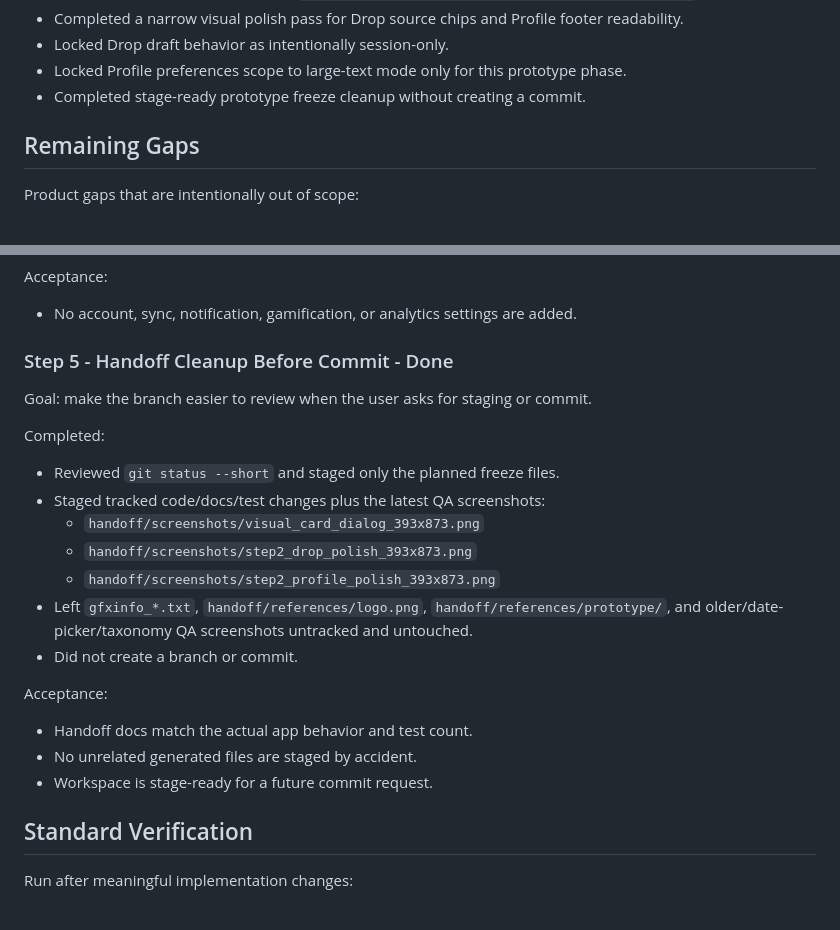
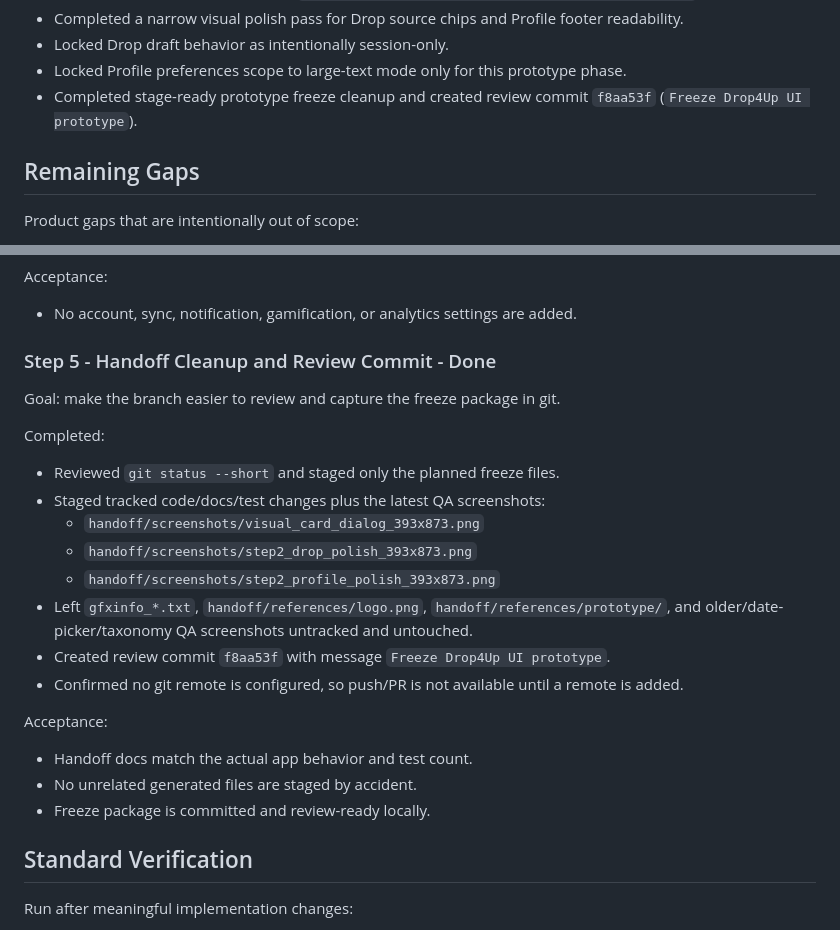
Before and after one commit to BlackAaadam/drop4up, a Markdown page: handoff/TASKS.md, 2 parts joined by grey strips. Rendered like a GitHub page.

Commit message:
Document freeze commit status

```diff
--- a/handoff/TASKS.md
+++ b/handoff/TASKS.md
@@ -41,7 +41,7 @@ Latest verification:
 - Completed a narrow visual polish pass for Drop source chips and Profile footer readability.
 - Locked Drop draft behavior as intentionally session-only.
 - Locked Profile preferences scope to large-text mode only for this prototype phase.
-- Completed stage-ready prototype freeze cleanup without creating a commit.
+- Completed stage-ready prototype freeze cleanup and created review commit `f8aa53f` (`Freeze Drop4Up UI prototype`).
 
 ## Remaining Gaps
 
@@ -122,9 +122,9 @@ Acceptance:
 
 - No account, sync, notification, gamification, or analytics settings are added.
 
-### Step 5 - Handoff Cleanup Before Commit - Done
+### Step 5 - Handoff Cleanup and Review Commit - Done
 
-Goal: make the branch easier to review when the user asks for staging or commit.
+Goal: make the branch easier to review and capture the freeze package in git.
 
 Completed:
 
@@ -134,13 +134,14 @@ Completed:
   - `handoff/screenshots/step2_drop_polish_393x873.png`
   - `handoff/screenshots/step2_profile_polish_393x873.png`
 - Left `gfxinfo_*.txt`, `handoff/references/logo.png`, `handoff/references/prototype/`, and older/date-picker/taxonomy QA screenshots untracked and untouched.
-- Did not create a branch or commit.
+- Created review commit `f8aa53f` with message `Freeze Drop4Up UI prototype`.
+- Confirmed no git remote is configured, so push/PR is not available until a remote is added.
 
 Acceptance:
 
 - Handoff docs match the actual app behavior and test count.
 - No unrelated generated files are staged by accident.
-- Workspace is stage-ready for a future commit request.
+- Freeze package is committed and review-ready locally.
 
 ## Standard Verification
 
```
Also changed, not shown: handoff/CURRENT_APP_STATUS.md (+4 -3 lines).
